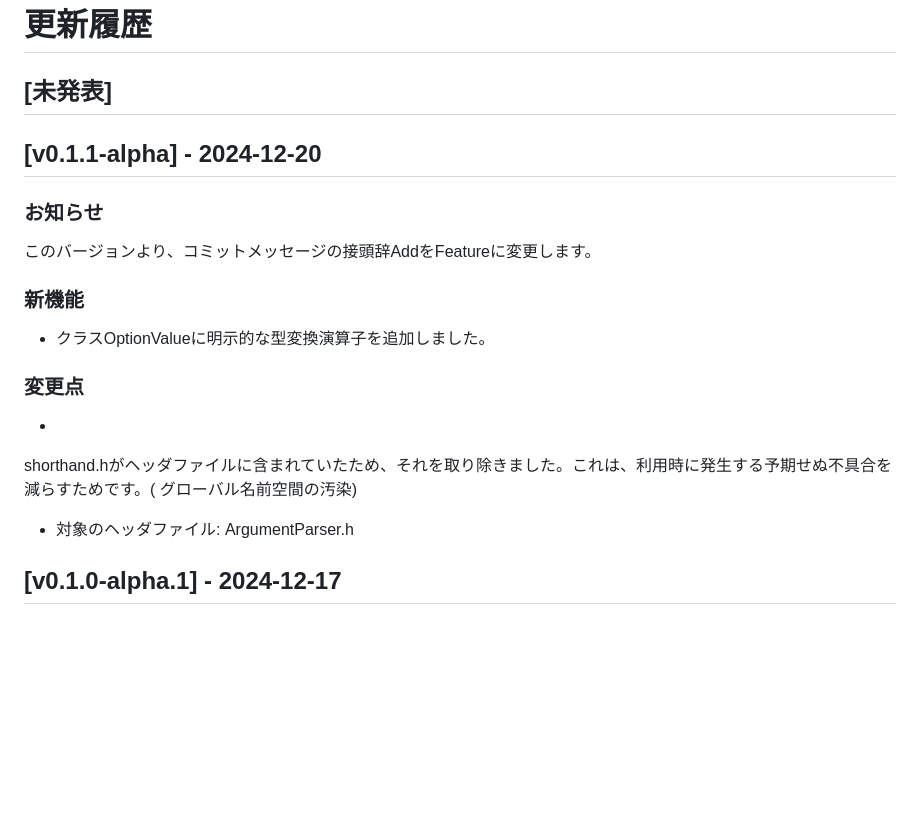
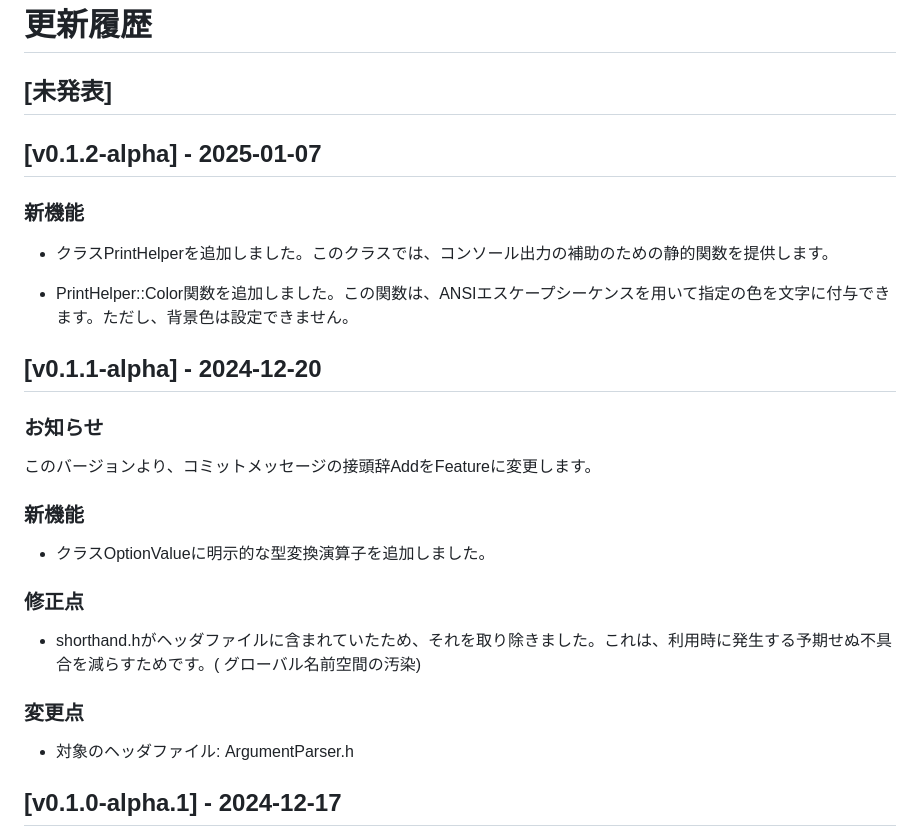
Before and after one commit to saku-shirakura/cpp-libs, a Markdown page: CHANGELOG.MD, the part around the change. Rendered like a GitHub page; blank space fills up the shorter version.

Commit message:
[Release] v0.1.2-alpha

```diff
--- a/CHANGELOG.MD
+++ b/CHANGELOG.MD
@@ -1,6 +1,14 @@
 # 更新履歴
 
 ## [未発表]
+
+## [v0.1.2-alpha] - 2025-01-07
+
+### 新機能
+
+- クラスPrintHelperを追加しました。このクラスでは、コンソール出力の補助のための静的関数を提供します。
+
+- PrintHelper::Color関数を追加しました。この関数は、ANSIエスケープシーケンスを用いて指定の色を文字に付与できます。ただし、背景色は設定できません。
 
 ## [v0.1.1-alpha] - 2024-12-20
 
@@ -12,12 +20,13 @@
 
 - クラスOptionValueに明示的な型変換演算子を追加しました。
 
+### 修正点
+
+- shorthand.hがヘッダファイルに含まれていたため、それを取り除きました。これは、利用時に発生する予期せぬ不具合を減らすためです。(
+  グローバル名前空間の汚染)
+
 ### 変更点
 
--
-
-shorthand.hがヘッダファイルに含まれていたため、それを取り除きました。これは、利用時に発生する予期せぬ不具合を減らすためです。(
-グローバル名前空間の汚染)
 - 対象のヘッダファイル: ArgumentParser.h
 
 ## [v0.1.0-alpha.1] - 2024-12-17
```
